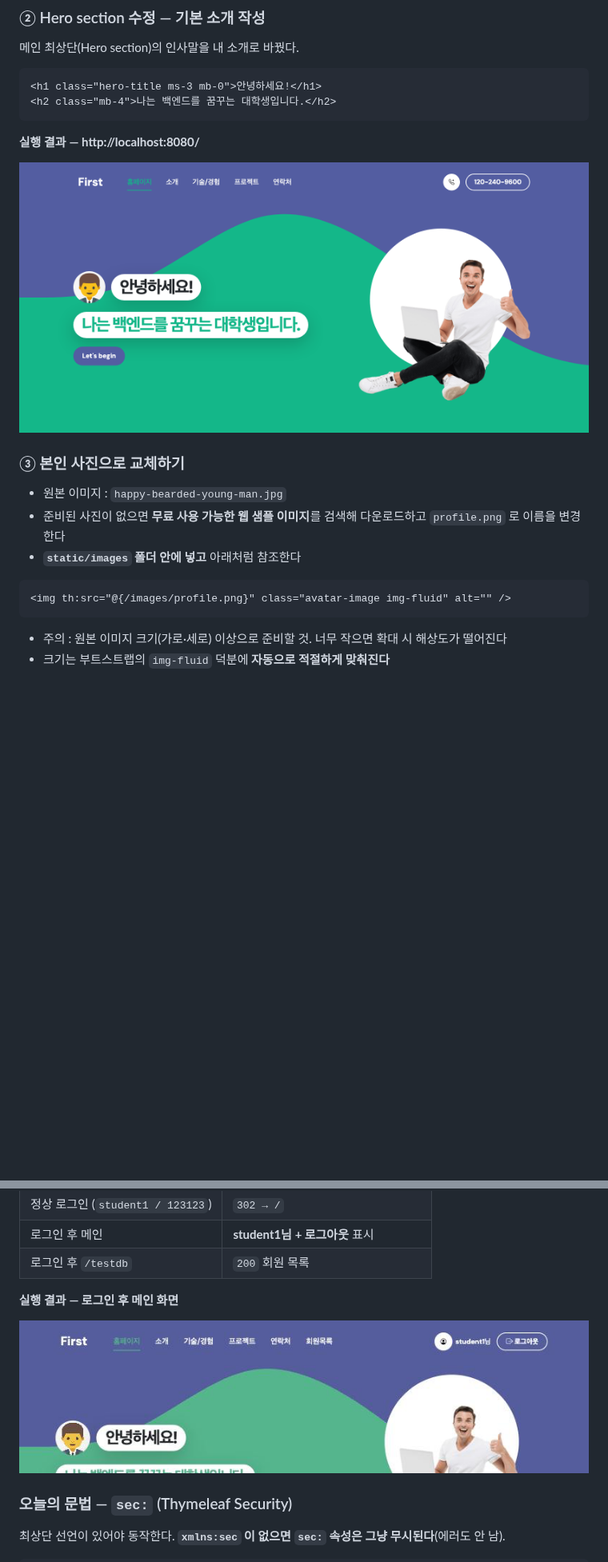
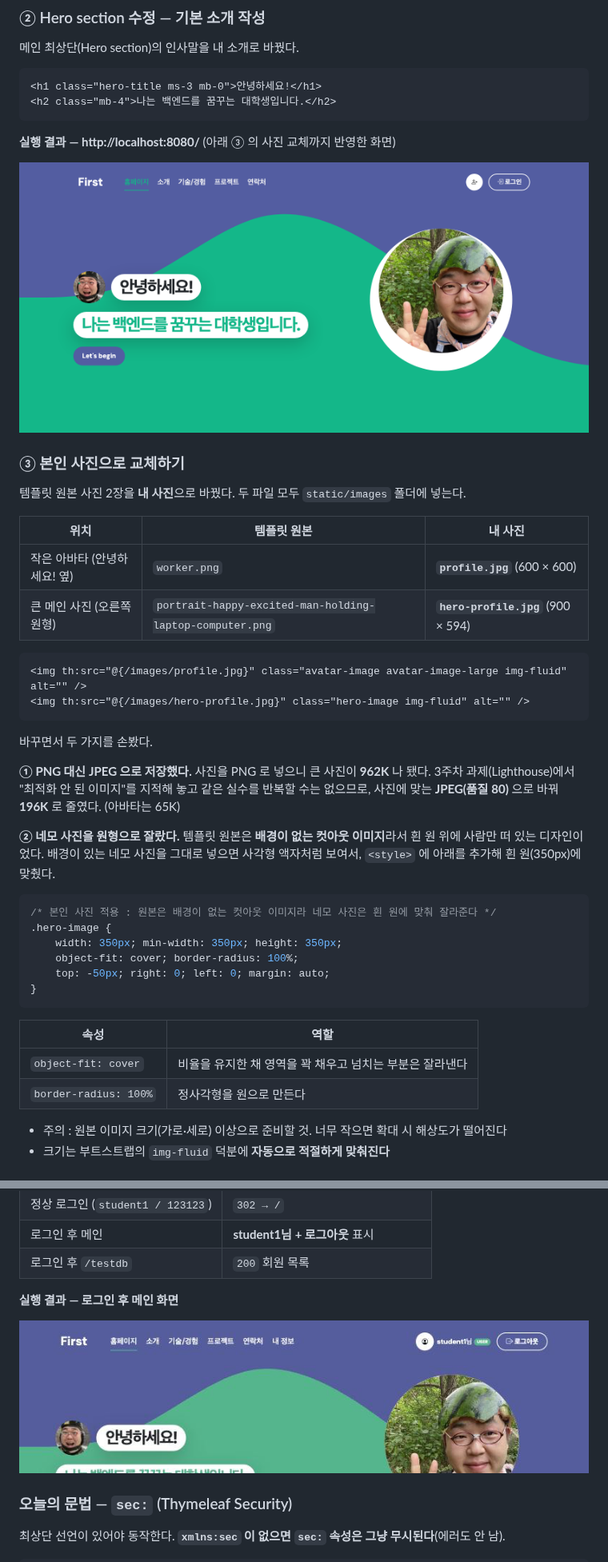
Before and after one commit to rohdaeyoung/spring, a Markdown page: README.md, 2 parts joined by grey strips. Shown at 80% size. Drawn GitHub-style; pictures changed too: docs/images/week3-hero.png, docs/images/week5-nav-after.png; blank space fills up the shorter version.

Commit message:
메인 화면 프로필 사진을 본인 사진으로 교체 및 README 이미지 갱신

````diff
--- a/README.md
+++ b/README.md
@@ -727,19 +727,47 @@ src/main/resources/
 <h2 class="mb-4">나는 백엔드를 꿈꾸는 대학생입니다.</h2>
 ```
 
-**실행 결과 — http://localhost:8080/**
+**실행 결과 — http://localhost:8080/** (아래 ③ 의 사진 교체까지 반영한 화면)
 
 ![3주차 메인 화면](docs/images/week3-hero.png)
 
 ### ③ 본인 사진으로 교체하기
 
-- 원본 이미지 : `happy-bearded-young-man.jpg`
-- 준비된 사진이 없으면 **무료 사용 가능한 웹 샘플 이미지**를 검색해 다운로드하고 `profile.png` 로 이름을 변경한다
-- **`static/images` 폴더 안에 넣고** 아래처럼 참조한다
+템플릿 원본 사진 2장을 **내 사진**으로 바꿨다. 두 파일 모두 `static/images` 폴더에 넣는다.
+
+| 위치 | 템플릿 원본 | 내 사진 |
+| ---- | ----------- | ------- |
+| 작은 아바타 (안녕하세요! 옆) | `worker.png` | **`profile.jpg`** (600 × 600) |
+| 큰 메인 사진 (오른쪽 원형) | `portrait-happy-excited-man-holding-laptop-computer.png` | **`hero-profile.jpg`** (900 × 594) |
 
 ```html
-<img th:src="@{/images/profile.png}" class="avatar-image img-fluid" alt="" />
-```
+<img th:src="@{/images/profile.jpg}" class="avatar-image avatar-image-large img-fluid" alt="" />
+<img th:src="@{/images/hero-profile.jpg}" class="hero-image img-fluid" alt="" />
+```
+
+바꾸면서 두 가지를 손봤다.
+
+**① PNG 대신 JPEG 으로 저장했다.**
+사진을 PNG 로 넣으니 큰 사진이 **962K** 나 됐다. 3주차 과제(Lighthouse)에서 "최적화 안 된 이미지"를 지적해 놓고
+같은 실수를 반복할 수는 없으므로, 사진에 맞는 **JPEG(품질 80)** 으로 바꿔 **196K** 로 줄였다. (아바타는 65K)
+
+**② 네모 사진을 원형으로 잘랐다.**
+템플릿 원본은 **배경이 없는 컷아웃 이미지**라서 흰 원 위에 사람만 떠 있는 디자인이었다.
+배경이 있는 네모 사진을 그대로 넣으면 사각형 액자처럼 보여서, `<style>` 에 아래를 추가해 흰 원(350px)에 맞췄다.
+
+```css
+/* 본인 사진 적용 : 원본은 배경이 없는 컷아웃 이미지라 네모 사진은 흰 원에 맞춰 잘라준다 */
+.hero-image {
+    width: 350px; min-width: 350px; height: 350px;
+    object-fit: cover; border-radius: 100%;
+    top: -50px; right: 0; left: 0; margin: auto;
+}
+```
+
+| 속성 | 역할 |
+| ---- | ---- |
+| `object-fit: cover` | 비율을 유지한 채 영역을 꽉 채우고 넘치는 부분은 잘라낸다 |
+| `border-radius: 100%` | 정사각형을 원으로 만든다 |
 
 - 주의 : 원본 이미지 크기(가로·세로) 이상으로 준비할 것. 너무 작으면 확대 시 해상도가 떨어진다
 - 크기는 부트스트랩의 `img-fluid` 덕분에 **자동으로 적절하게 맞춰진다**
````
Also changed, not shown: docs/images/week6-nav-admin.png, docs/images/week6-nav-user.png, 3 other files.
